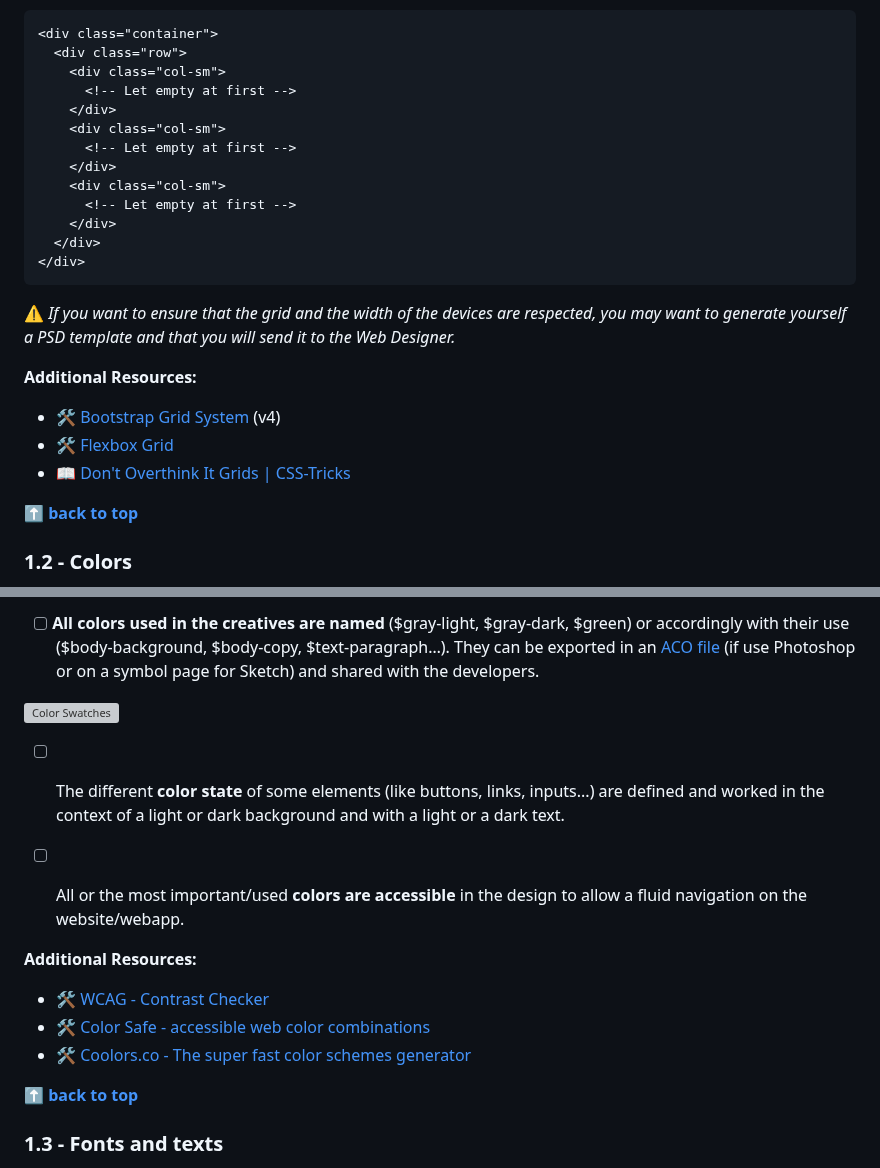
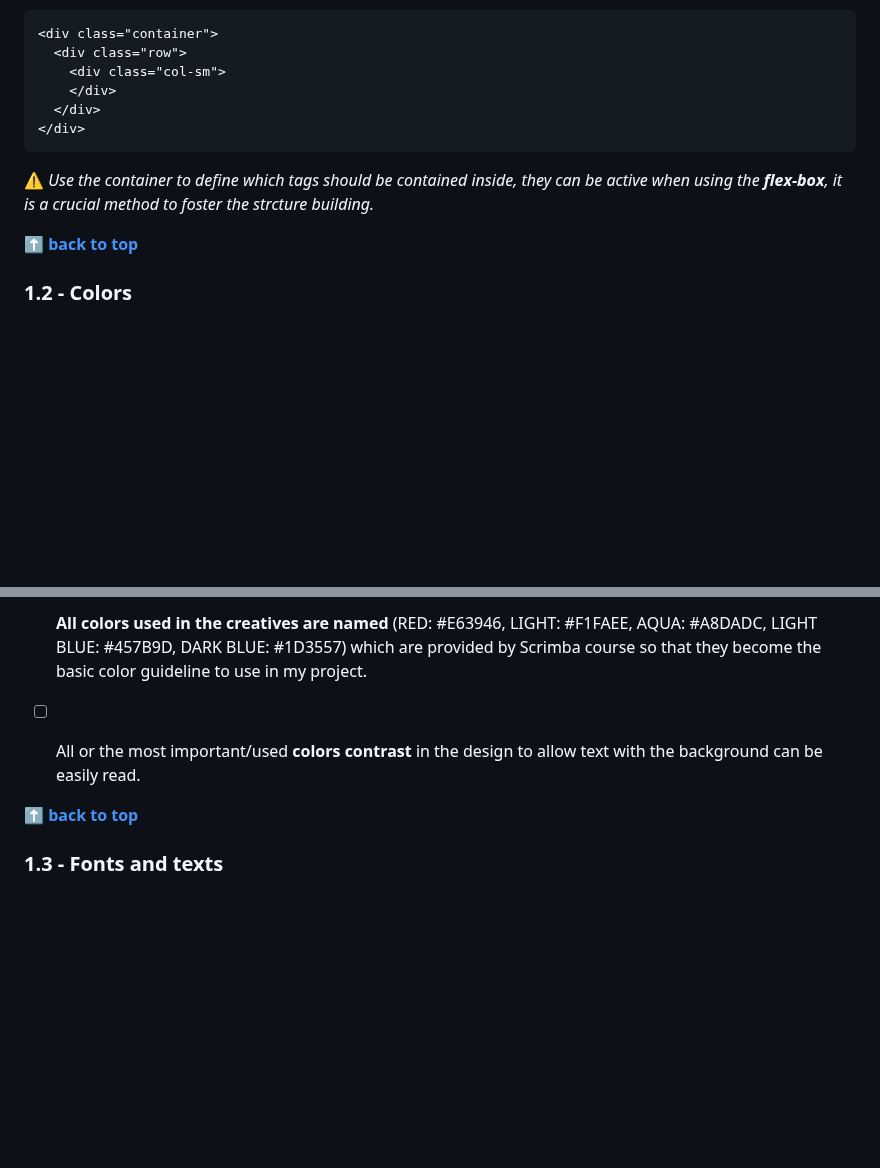
Before and after one commit to shiuandai/Hometown-Homepage, a Markdown page: README.md, 2 parts joined by grey strips. GitHub-like rendering; blank space fills up the shorter version; grey boxes are pictures that could not be loaded.

````diff
--- a/README.md
+++ b/README.md
@@ -58,25 +58,12 @@ Designing a homwtown homepage website requires following some rules and taking i
 <div class="container">
   <div class="row">
     <div class="col-sm">
-      <!-- Let empty at first -->
-    </div>
-    <div class="col-sm">
-      <!-- Let empty at first -->
-    </div>
-    <div class="col-sm">
-      <!-- Let empty at first -->
     </div>
   </div>
 </div>
 ```
 
-⚠️ *If you want to ensure that the grid and the width of the devices are respected, you may want to generate yourself a PSD template and that you will send it to the Web Designer.*
-
-__Additional Resources:__
-
-* 🛠 [Bootstrap Grid System][8] (v4)
-* 🛠 [Flexbox Grid][9]
-* 📖 [Don't Overthink It Grids | CSS-Tricks][10]
+⚠️ *Use the container to define which tags should be contained inside, they can be active when using the **flex-box**, it is a crucial method to foster the strcture building.*
 
 **[⬆ back to top](#table-of-contents)**
 
@@ -86,16 +73,7 @@ __Additional Resources:__
 
-* [ ] **All colors used in the creatives are named** ($gray-light, $gray-dark, $green) or accordingly with their use ($body-background, $body-copy, $text-paragraph…). They can be exported in an [ACO file][11] (if use Photoshop or on a symbol page for Sketch) and shared with the developers.
+* [ ] **All colors used in the creatives are named** (RED: #E63946, LIGHT: #F1FAEE, AQUA: #A8DADC, LIGHT BLUE: #457B9D, DARK BLUE: #1D3557) which are provided by Scrimba course so that they become the basic color guideline to use in my project.
 
-![Color Swatches](/images/color-swatches.jpg)
-
-* [ ] The different **color state** of some elements (like buttons, links, inputs...) are defined and worked in the context of a light or dark background and with a light or a dark text.
-
-* [ ] All or the most important/used **colors are accessible** in the design to allow a fluid navigation on the website/webapp.
-
-__Additional Resources:__
-* 🛠 [WCAG - Contrast Checker](https://contrastchecker.com/)
-* 🛠 [Color Safe - accessible web color combinations](http://colorsafe.co/)
-* 🛠 [Coolors.co - The super fast color schemes generator](https://coolors.co/)
+* [ ] All or the most important/used **colors contrast** in the design to allow text with the background can be easily read.
 
 **[⬆ back to top](#table-of-contents)**
 
````
Also changed, not shown: other parts of README.md (+1 -1 lines).
